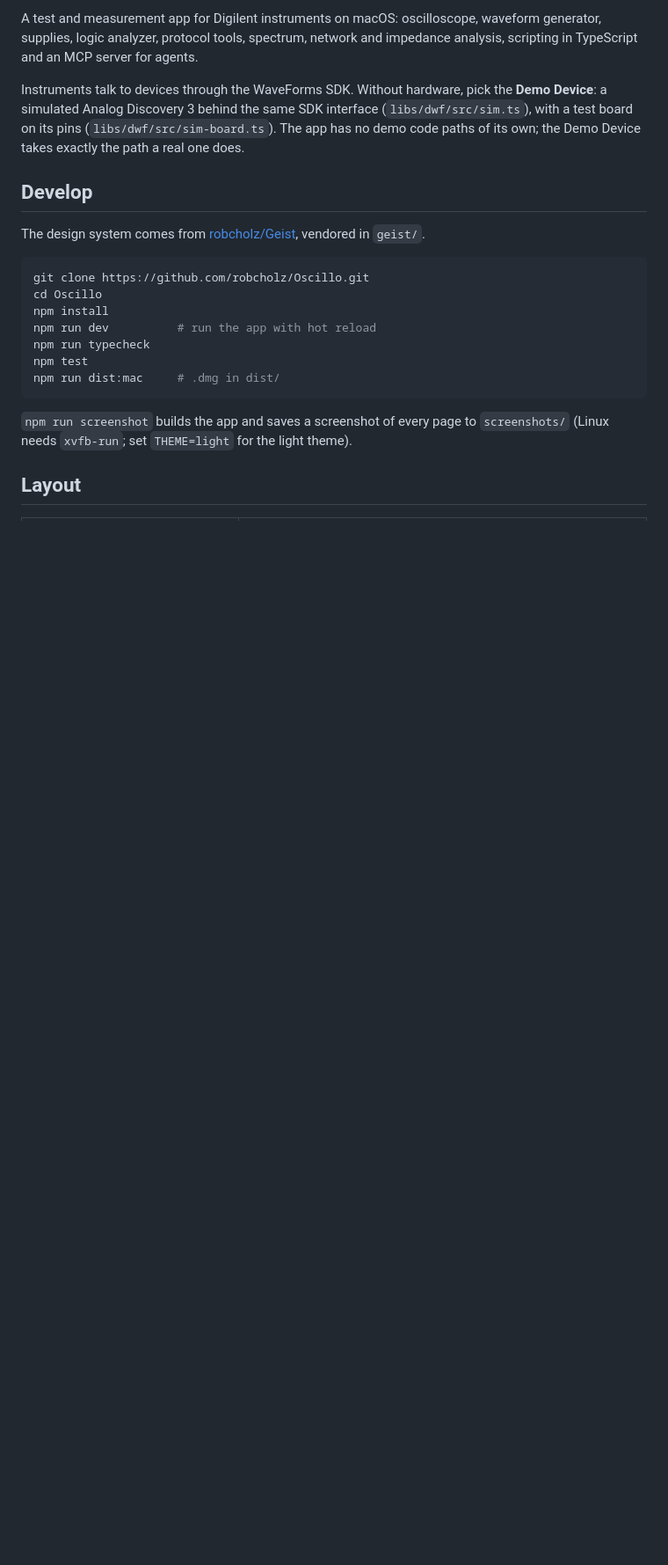
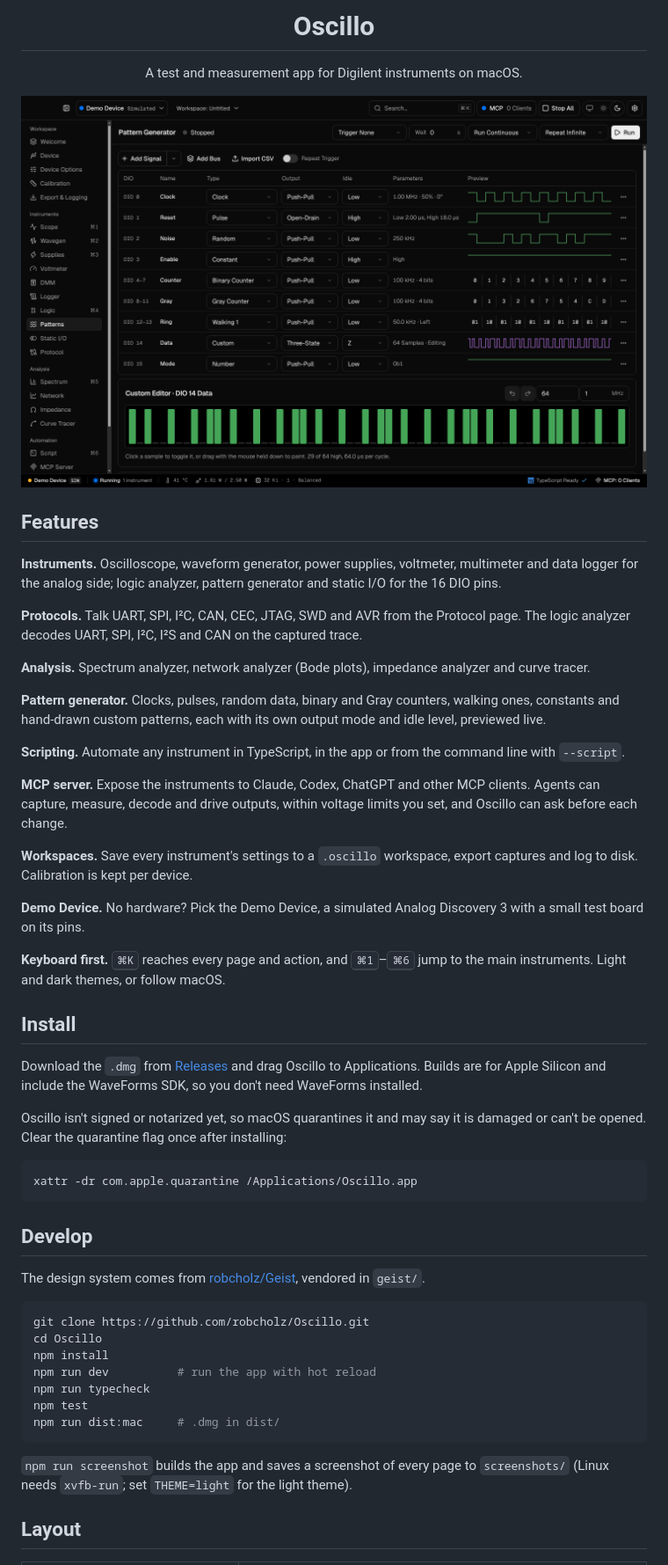
Before and after one commit to robcholz/Oscillo, a Markdown page: README.md, the part around one of its changes. Shown at 88% size. Rendered like a GitHub page; pictures changed too: docs/images/patterns-dark.png (added); blank space fills up the shorter version.

Commit message:
Add a README with a screenshot, features and install steps
Co-Authored-By: Claude Opus 5.5 <noreply@anthropic.com>
Claude-Session: https://claude.ai/code/session_01M2ZMJs79AVa58zdR4zbRhp

````diff
--- a/README.md
+++ b/README.md
@@ -2,7 +2,42 @@
 
-A test and measurement app for Digilent instruments on macOS: oscilloscope, waveform generator, supplies, logic analyzer, protocol tools, spectrum, network and impedance analysis, scripting in TypeScript and an MCP server for agents.
+<h1 align="center">Oscillo</h1>
 
-Instruments talk to devices through the WaveForms SDK. Without hardware, pick the **Demo Device**: a simulated Analog Discovery 3 behind the same SDK interface (`libs/dwf/src/sim.ts`), with a test board on its pins (`libs/dwf/src/sim-board.ts`). The app has no demo code paths of its own; the Demo Device takes exactly the path a real one does.
+<p align="center">A test and measurement app for Digilent instruments on macOS.</p>
+
+<picture>
+  <source media="(prefers-color-scheme: light)" srcset="docs/images/patterns-light.png">
+  <img src="docs/images/patterns-dark.png" alt="The Pattern Generator in Oscillo">
+</picture>
+
+## Features
+
+**Instruments.** Oscilloscope, waveform generator, power supplies, voltmeter, multimeter and data logger for the analog side; logic analyzer, pattern generator and static I/O for the 16 DIO pins.
+
+**Protocols.** Talk UART, SPI, I²C, CAN, CEC, JTAG, SWD and AVR from the Protocol page. The logic analyzer decodes UART, SPI, I²C, I²S and CAN on the captured trace.
+
+**Analysis.** Spectrum analyzer, network analyzer (Bode plots), impedance analyzer and curve tracer.
+
+**Pattern generator.** Clocks, pulses, random data, binary and Gray counters, walking ones, constants and hand-drawn custom patterns, each with its own output mode and idle level, previewed live.
+
+**Scripting.** Automate any instrument in TypeScript, in the app or from the command line with `--script`.
+
+**MCP server.** Expose the instruments to Claude, Codex, ChatGPT and other MCP clients. Agents can capture, measure, decode and drive outputs, within voltage limits you set, and Oscillo can ask before each change.
+
+**Workspaces.** Save every instrument's settings to a `.oscillo` workspace, export captures and log to disk. Calibration is kept per device.
+
+**Demo Device.** No hardware? Pick the Demo Device, a simulated Analog Discovery 3 with a small test board on its pins.
+
+**Keyboard first.** <kbd>⌘K</kbd> reaches every page and action, and <kbd>⌘1</kbd>–<kbd>⌘6</kbd> jump to the main instruments. Light and dark themes, or follow macOS.
+
+## Install
+
+Download the `.dmg` from [Releases](https://github.com/robcholz/Oscillo/releases) and drag Oscillo to Applications. Builds are for Apple Silicon and include the WaveForms SDK, so you don't need WaveForms installed.
+
+Oscillo isn't signed or notarized yet, so macOS quarantines it and may say it is damaged or can't be opened. Clear the quarantine flag once after installing:
+
+```sh
+xattr -dr com.apple.quarantine /Applications/Oscillo.app
+```
 
 ## Develop
 
````
Also changed, not shown: other parts of README.md (+1 -1 lines), docs/images/patterns-light.png (added).
